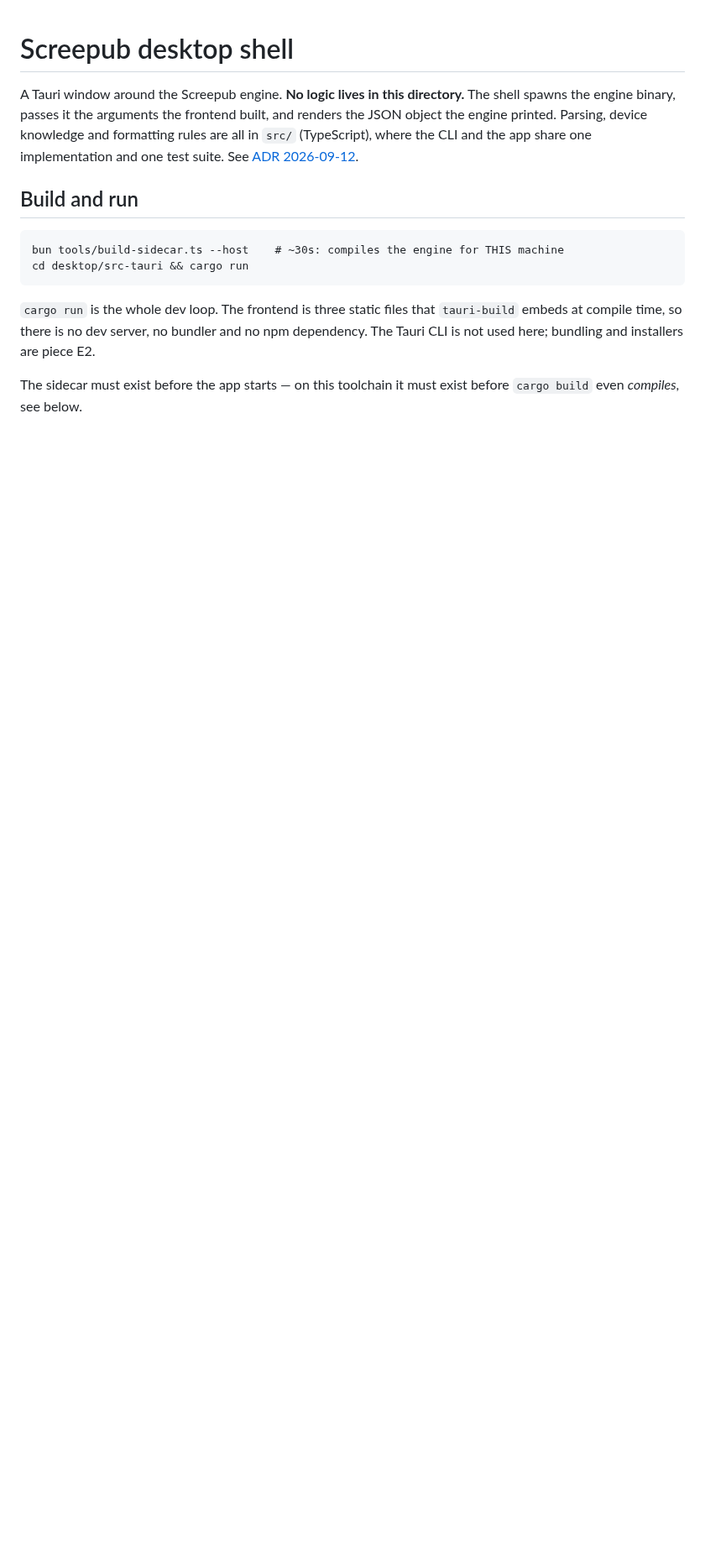
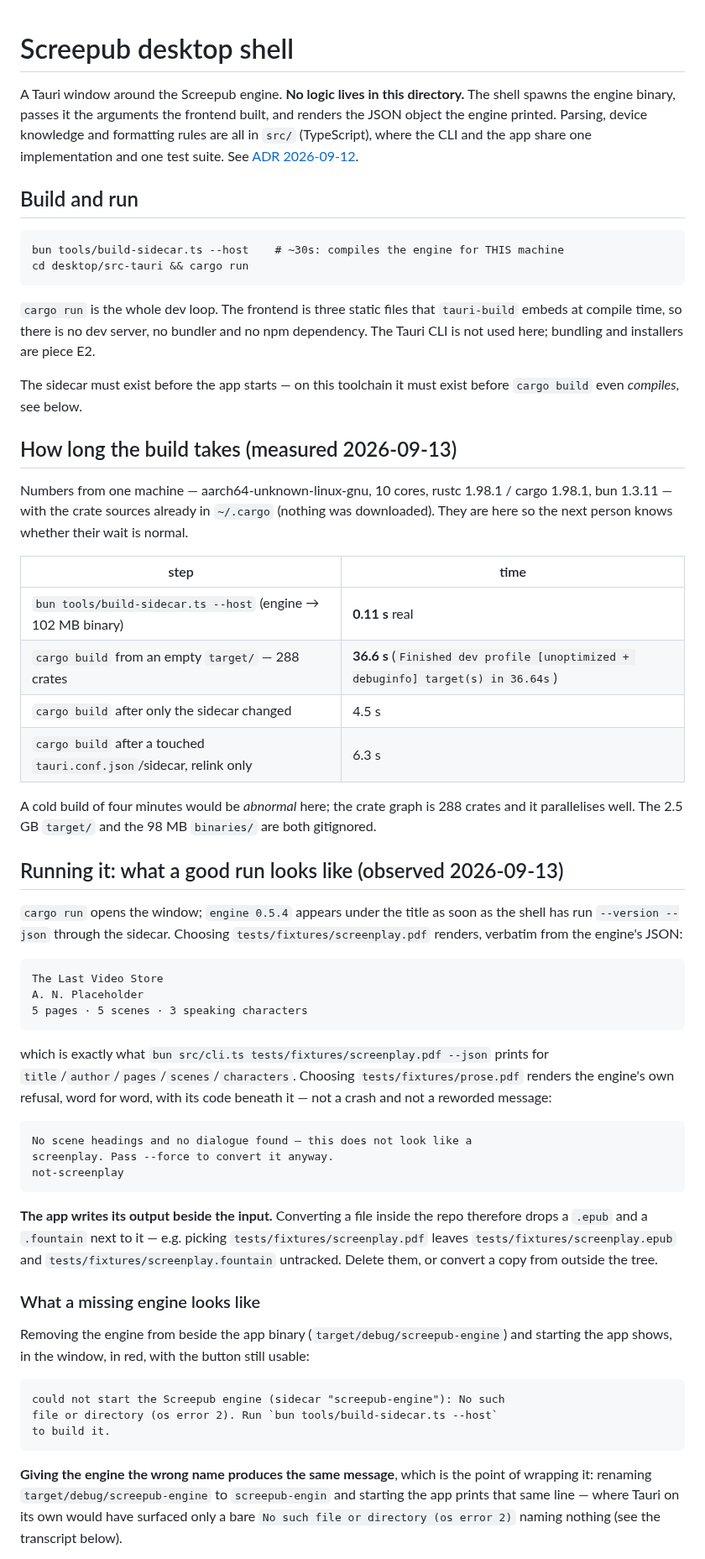
Before and after one commit to ssandweiss/screepub, a Markdown page: desktop/README.md, the part around one of its changes. Shown at 84% size. Drawn GitHub-style; blank space fills up the shorter version.

Commit message:
Record what the shell actually does when you run it (task 7)
Build it, run it, convert the committed fixtures, break it on purpose.
Everything in desktop/README.md's two new sections was observed on this
machine today, not inferred:

* cold cargo build from an empty target/ is 36.6s over 288 crates, and the
  sidecar build is 0.11s — so a four-minute wait is a symptom, not normal.
* the window's numbers for tests/fixtures/screenplay.pdf are the engine's
  own: title, author and 5 pages / 5 scenes / 3 speaking characters agree
  exactly with `bun src/cli.ts ... --json`.
* tests/fixtures/prose.pdf renders the engine's not-screenplay sentence
  word for word, plus its code. No crash, no rewording.
* a missing OR wrongly named sidecar gives the wrapped, legible error in
  the window instead of Tauri's bare `os error 2` — and it is always the
  `.output()` message, because `sidecar()` returns Ok for a name that does
  not exist.
* the brief's `mv binaries binaries.off` cannot show that, because
  binaries/ is a BUILD-time input: the build fails before any window.

Also noted for the next person: the app writes its .epub/.fountain beside
the input, so converting a file in the tree leaves untracked artifacts.

Co-Authored-By: Claude Opus 5 (1M context) <noreply@anthropic.com>
Claude-Session: https://claude.ai/code/session_01EwcqvziTDJLjcRbJF8ppbe

```diff
--- a/desktop/README.md
+++ b/desktop/README.md
@@ -19,3 +19,63 @@ installers are piece E2.
 
 The sidecar must exist before the app starts — on this toolchain it must
 exist before `cargo build` even *compiles*, see below.
+
+## How long the build takes (measured 2026-09-13)
+
+Numbers from one machine — aarch64-unknown-linux-gnu, 10 cores, rustc
+1.98.1 / cargo 1.98.1, bun 1.3.11 — with the crate sources already in
+`~/.cargo` (nothing was downloaded). They are here so the next person knows
+whether their wait is normal.
+
+| step | time |
+| --- | --- |
+| `bun tools/build-sidecar.ts --host` (engine → 102 MB binary) | **0.11 s** real |
+| `cargo build` from an empty `target/` — 288 crates | **36.6 s** (`Finished dev profile [unoptimized + debuginfo] target(s) in 36.64s`) |
+| `cargo build` after only the sidecar changed | 4.5 s |
+| `cargo build` after a touched `tauri.conf.json`/sidecar, relink only | 6.3 s |
+
+A cold build of four minutes would be *abnormal* here; the crate graph is
+288 crates and it parallelises well. The 2.5 GB `target/` and the 98 MB
+`binaries/` are both gitignored.
+
+## Running it: what a good run looks like (observed 2026-09-13)
+
+`cargo run` opens the window; `engine 0.5.4` appears under the title as soon
+as the shell has run `--version --json` through the sidecar. Choosing
+`tests/fixtures/screenplay.pdf` renders, verbatim from the engine's JSON:
+
+    The Last Video Store
+    A. N. Placeholder
+    5 pages · 5 scenes · 3 speaking characters
+
+which is exactly what `bun src/cli.ts tests/fixtures/screenplay.pdf --json`
+prints for `title`/`author`/`pages`/`scenes`/`characters`. Choosing
+`tests/fixtures/prose.pdf` renders the engine's own refusal, word for word,
+with its code beneath it — not a crash and not a reworded message:
+
+    No scene headings and no dialogue found — this does not look like a
+    screenplay. Pass --force to convert it anyway.
+    not-screenplay
+
+**The app writes its output beside the input.** Converting a file inside the
+repo therefore drops a `.epub` and a `.fountain` next to it — e.g. picking
+`tests/fixtures/screenplay.pdf` leaves `tests/fixtures/screenplay.epub` and
+`tests/fixtures/screenplay.fountain` untracked. Delete them, or convert a
+copy from outside the tree.
+
+### What a missing engine looks like
+
+Removing the engine from beside the app binary (`target/debug/screepub-engine`)
+and starting the app shows, in the window, in red, with the button still
+usable:
+
+    could not start the Screepub engine (sidecar "screepub-engine"): No such
+    file or directory (os error 2). Run `bun tools/build-sidecar.ts --host`
+    to build it.
+
+**Giving the engine the wrong name produces the same message**, which is the
+point of wrapping it: renaming `target/debug/screepub-engine` to
+`screepub-engin` and starting the app prints that same line — where Tauri on
+its own would have surfaced only a bare `No such file or directory (os error
+2)` naming nothing (see the transcript below).
+
```
Also changed, not shown: other parts of desktop/README.md (+10 -0 lines).
